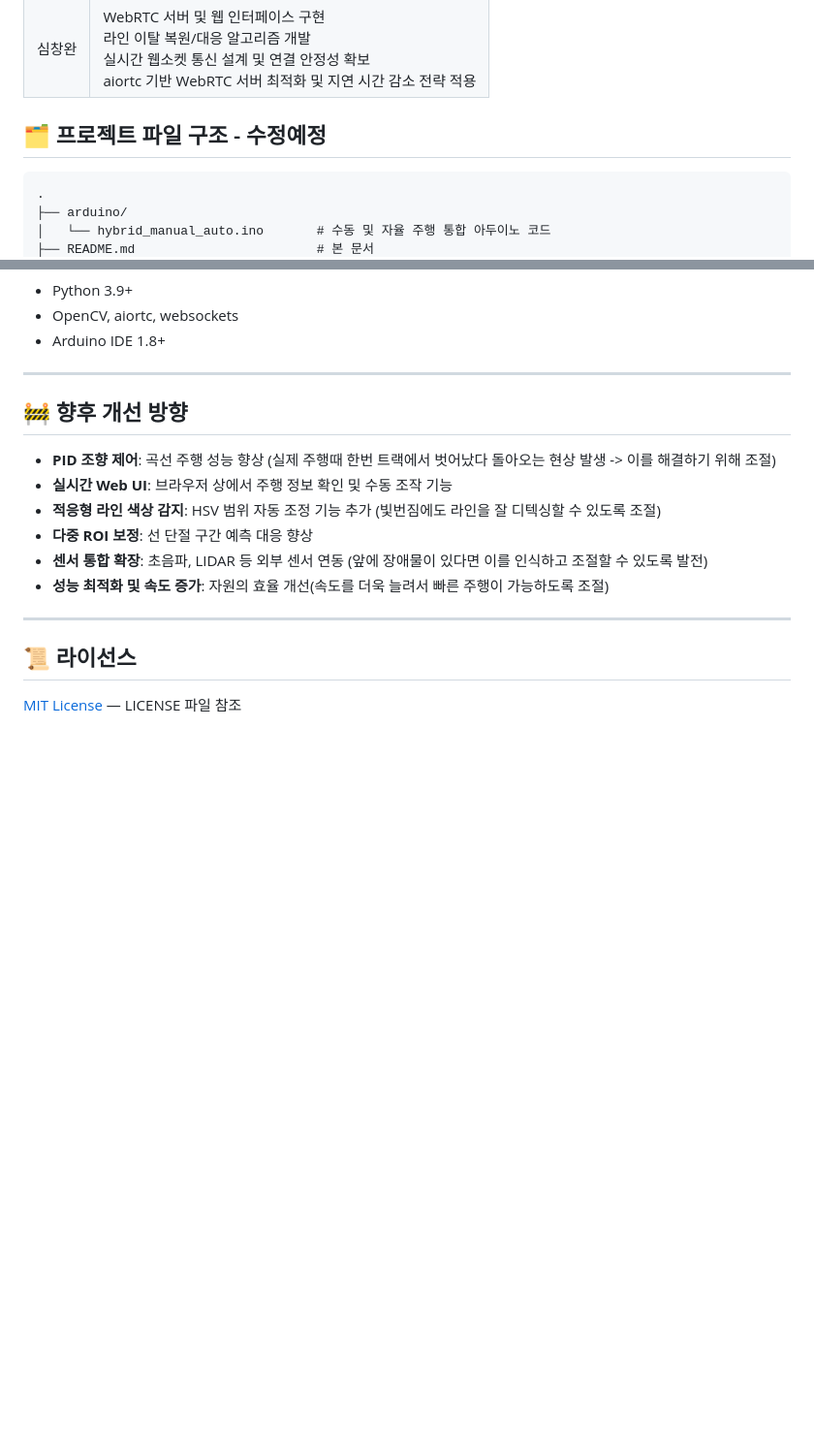
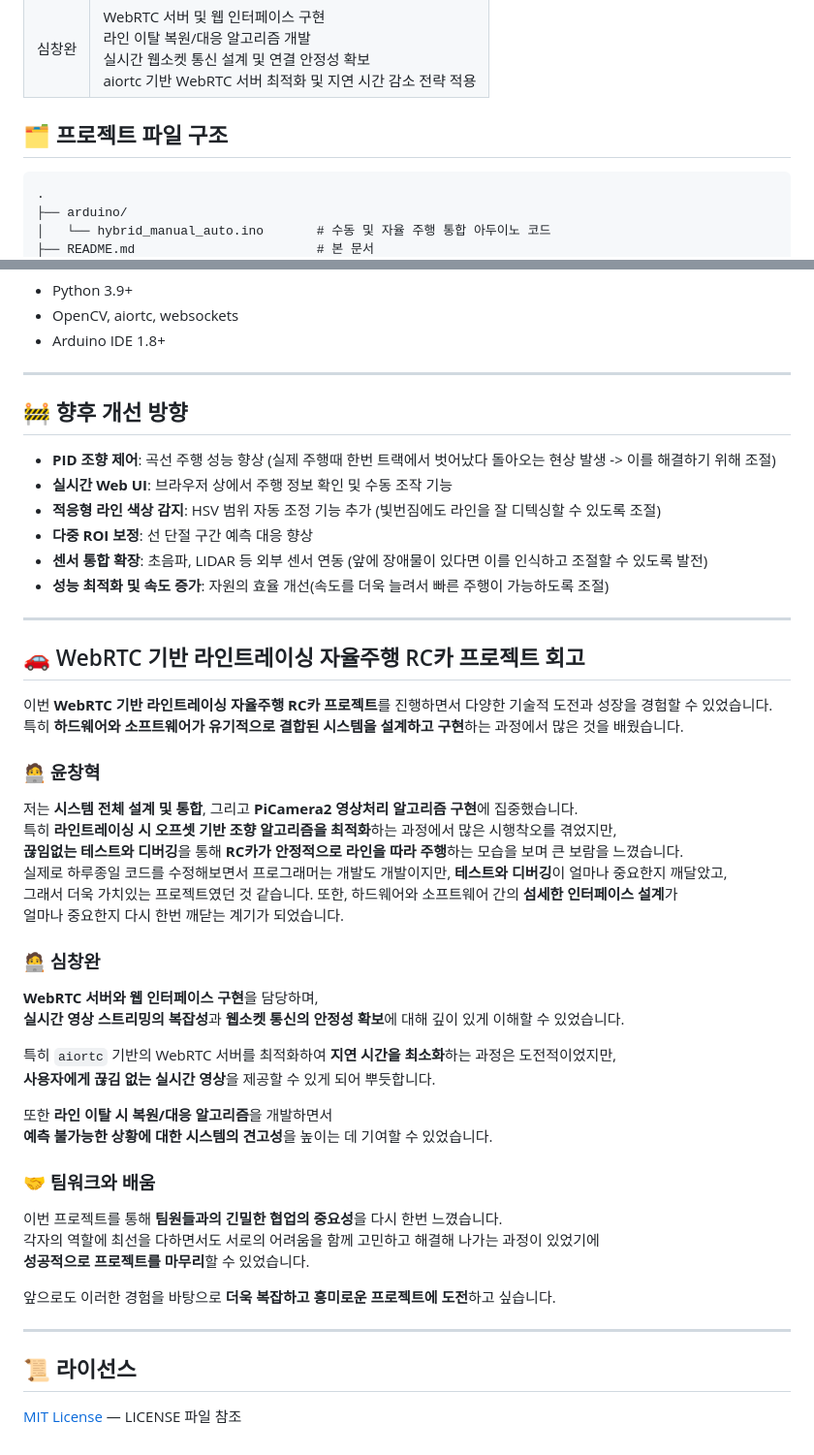
Before and after one commit to YUNCHANGHYEOK/RC_Project, a Markdown page: README.md, 2 parts joined by grey strips. Shown: that part at 97% size. Drawn GitHub-style; blank space fills up the shorter version.

````diff
--- a/README.md
+++ b/README.md
@@ -26,7 +26,7 @@
 | 심창완   | WebRTC 서버 및 웹 인터페이스 구현<br>라인 이탈 복원/대응 알고리즘 개발<br>실시간 웹소켓 통신 설계 및 연결 안정성 확보<br>aiortc 기반 WebRTC 서버 최적화 및 지연 시간 감소 전략 적용 |
 
 
-## 🗂️ 프로젝트 파일 구조 - 수정예정
+## 🗂️ 프로젝트 파일 구조
 
 ```
 .
@@ -375,5 +375,43 @@ if (millis() - lastSerialTime > serialFrameTimeout) {
 - **성능 최적화 및 속도 증가**: 자원의 효율 개선(속도를 더욱 늘려서 빠른 주행이 가능하도록 조절)
 
 ---
+## 🚗 WebRTC 기반 라인트레이싱 자율주행 RC카 프로젝트 회고
+
+이번 **WebRTC 기반 라인트레이싱 자율주행 RC카 프로젝트**를 진행하면서 다양한 기술적 도전과 성장을 경험할 수 있었습니다.
+특히 **하드웨어와 소프트웨어가 유기적으로 결합된 시스템을 설계하고 구현**하는 과정에서 많은 것을 배웠습니다.
+
+
+### 🧑‍💻 윤창혁
+
+저는 **시스템 전체 설계 및 통합**, 그리고 **PiCamera2 영상처리 알고리즘 구현**에 집중했습니다.
+특히 **라인트레이싱 시 오프셋 기반 조향 알고리즘을 최적화**하는 과정에서 많은 시행착오를 겪었지만,
+**끊임없는 테스트와 디버깅**을 통해 **RC카가 안정적으로 라인을 따라 주행**하는 모습을 보며 큰 보람을 느꼈습니다.
+실제로 하루종일 코드를 수정해보면서 프로그래머는 개발도 개발이지만, **테스트와 디버깅**이 얼마나 중요한지 깨달았고,
+그래서 더욱 가치있는 프로젝트였던 것 같습니다. 또한, 하드웨어와 소프트웨어 간의 **섬세한 인터페이스 설계**가
+얼마나 중요한지 다시 한번 깨닫는 계기가 되었습니다.
+
+
+### 🧑‍💻 심창완
+
+**WebRTC 서버와 웹 인터페이스 구현**을 담당하며,
+**실시간 영상 스트리밍의 복잡성**과 **웹소켓 통신의 안정성 확보**에 대해 깊이 있게 이해할 수 있었습니다.
+
+특히 `aiortc` 기반의 WebRTC 서버를 최적화하여 **지연 시간을 최소화**하는 과정은 도전적이었지만,
+**사용자에게 끊김 없는 실시간 영상**을 제공할 수 있게 되어 뿌듯합니다.
+
+또한 **라인 이탈 시 복원/대응 알고리즘**을 개발하면서
+**예측 불가능한 상황에 대한 시스템의 견고성**을 높이는 데 기여할 수 있었습니다.
+
+
+### 🤝 팀워크와 배움
+
+이번 프로젝트를 통해 **팀원들과의 긴밀한 협업의 중요성**을 다시 한번 느꼈습니다.
+각자의 역할에 최선을 다하면서도 서로의 어려움을 함께 고민하고 해결해 나가는 과정이 있었기에
+**성공적으로 프로젝트를 마무리**할 수 있었습니다.
+
+앞으로도 이러한 경험을 바탕으로 **더욱 복잡하고 흥미로운 프로젝트에 도전**하고 싶습니다.
+
+---
+
 ## 📜 라이선스
 [MIT License](LICENSE) — LICENSE 파일 참조
````
